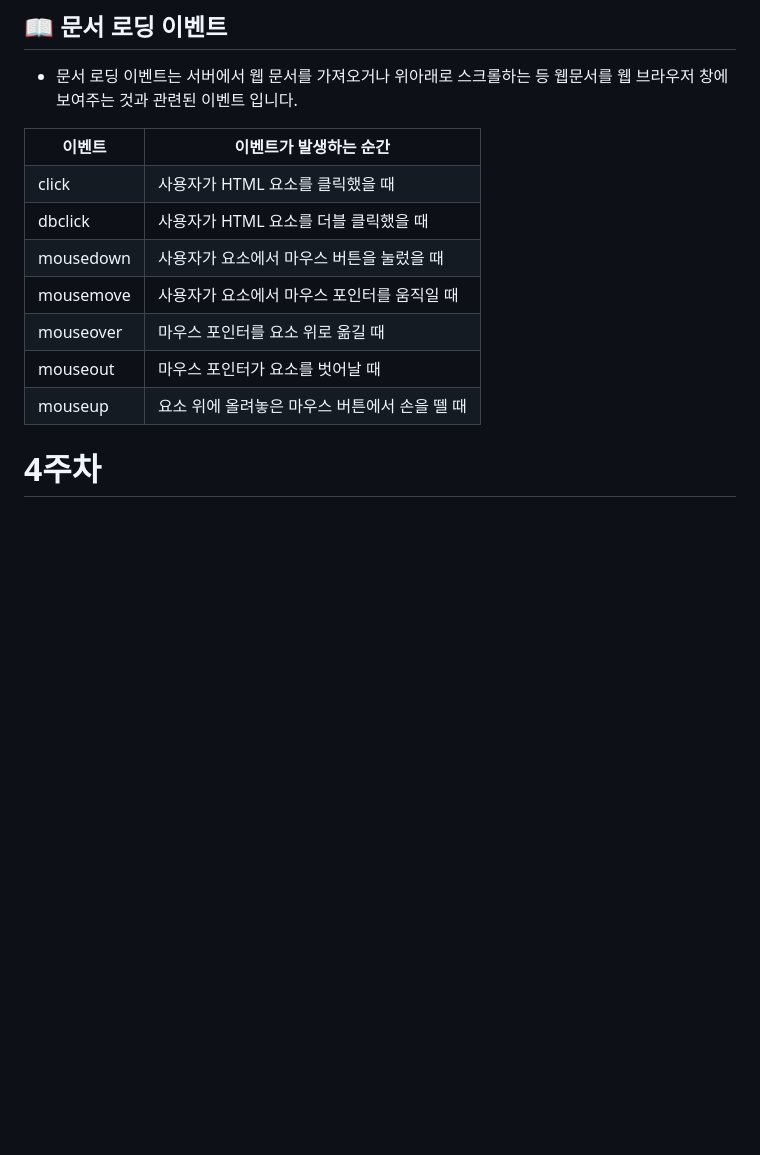
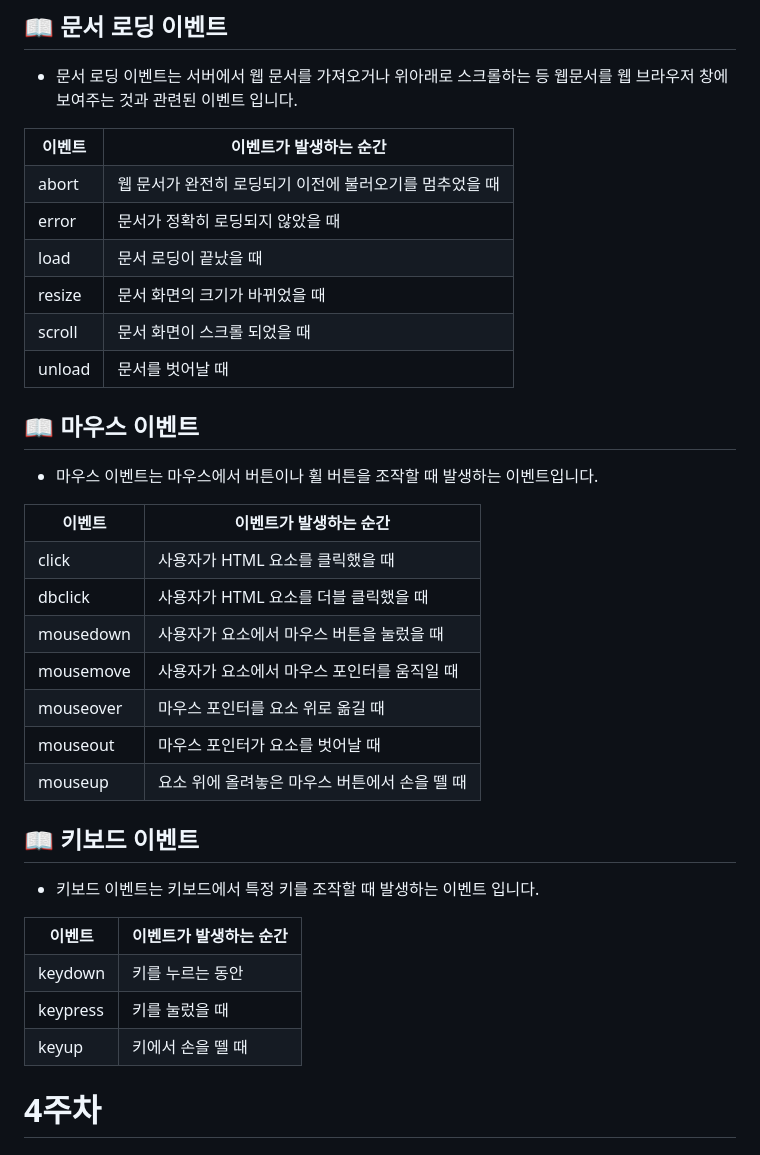
Before and after one commit to Brem0827/23-JavaScript, a Markdown page: README.md, the part around the change. GitHub-like rendering; blank space fills up the shorter version.

Commit message:
Update README.md
2023/04/03

```diff
--- a/README.md
+++ b/README.md
@@ -66,6 +66,32 @@
 <table>
   <th>이벤트</th><th>이벤트가 발생하는 순간</th>
   <tr>
+    <td>abort</td><td>웹 문서가 완전히 로딩되기 이전에 불러오기를 멈추었을 때</td>
+  </tr>
+  <tr>
+    <td>error</td><td>문서가 정확히 로딩되지 않았을 때</td>
+  </tr>
+  <tr>
+    <td>load</td><td>문서 로딩이 끝났을 때</td>
+  </tr>
+  <tr>
+    <td>resize</td><td>문서 화면의 크기가 바뀌었을 때</td>
+  </tr>
+  <tr>
+    <td>scroll</td><td>문서 화면이 스크롤 되었을 때</td>
+  </tr>
+  <tr>
+    <td>unload</td><td>문서를 벗어날 때</td>
+  </tr>
+</table>
+
+## 📖 마우스 이벤트
+
+* 마우스 이벤트는 마우스에서 버튼이나 휠 버튼을 조작할 때 발생하는 이벤트입니다.
+
+<table>
+  <th>이벤트</th><th>이벤트가 발생하는 순간</th>
+  <tr>
     <td>click</td><td>사용자가 HTML 요소를 클릭했을 때</td>
   </tr>
   <tr>
@@ -85,6 +111,23 @@
   </tr>
   <tr>
     <td>mouseup</td><td>요소 위에 올려놓은 마우스 버튼에서 손을 뗄 때</td>
+  </tr>
+</table>
+
+## 📖 키보드 이벤트
+
+* 키보드 이벤트는 키보드에서 특정 키를 조작할 때 발생하는 이벤트 입니다.
+
+<table>
+  <th>이벤트</th><th>이벤트가 발생하는 순간</th>
+  <tr>
+    <td>keydown</td><td>키를 누르는 동안</td>
+  </tr>
+  <tr>
+    <td>keypress</td><td>키를 눌렀을 때</td>
+  </tr>
+  <tr>
+    <td>keyup</td><td>키에서 손을 뗄 때</td>
   </tr>
 </table>
 
```
